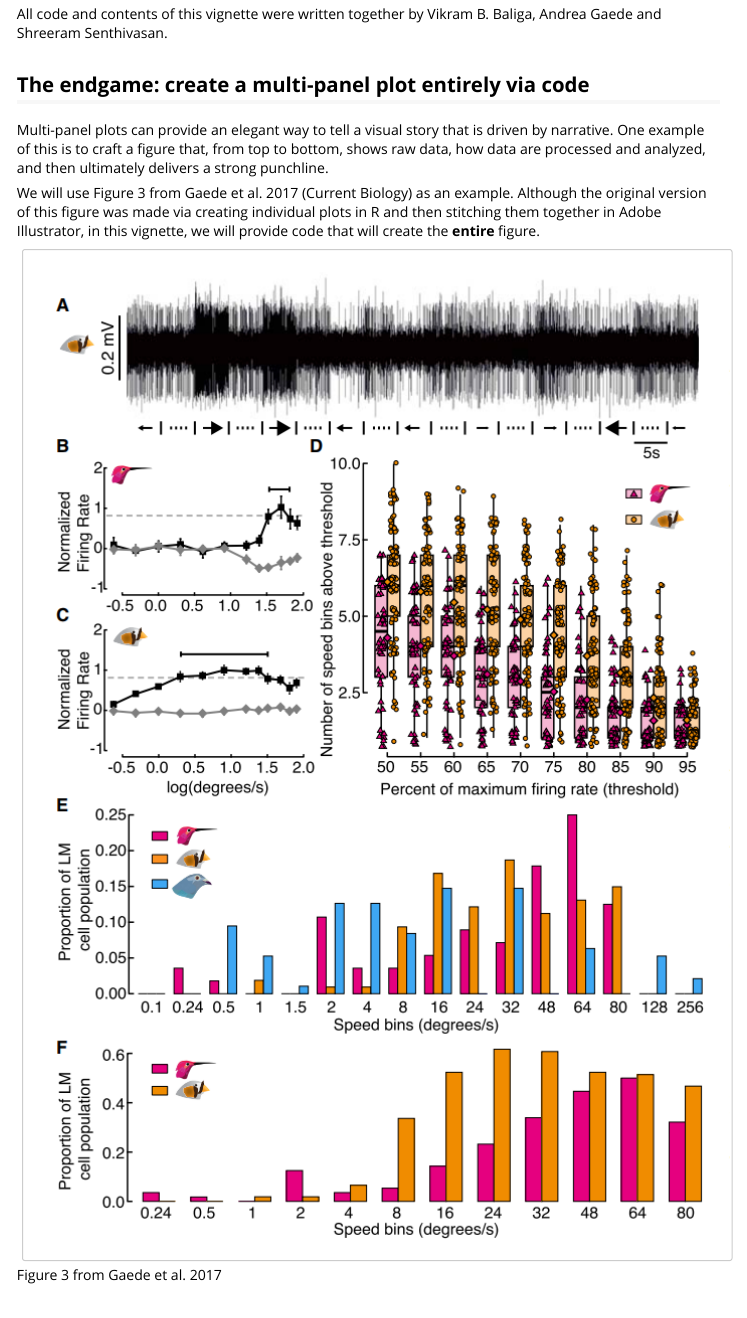
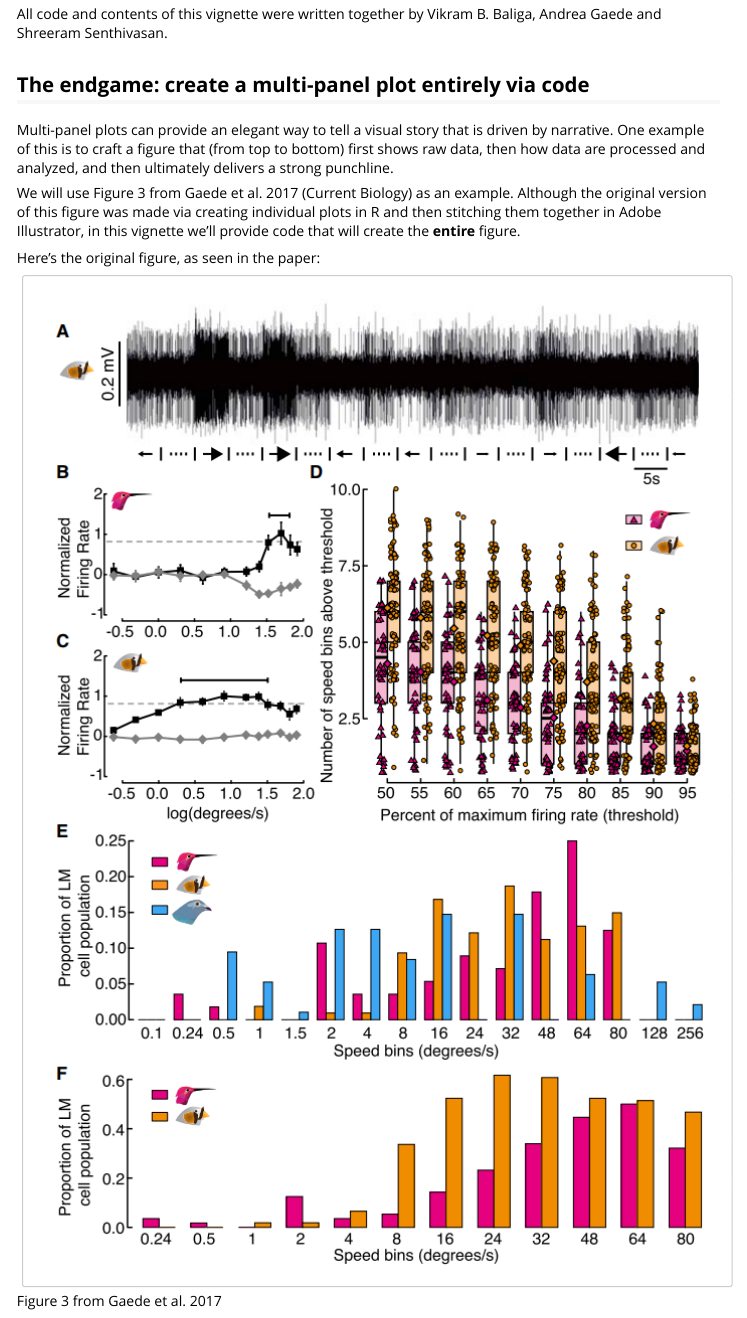
Before and after one commit to beep-boopR/ubcBIOL548L, an R Markdown document (vignettes/group-03_Using-cowplot-multi-panel.Rmd): the page in a window 1100 px wide, from 360 px down. Rendered offline with R 4.5, knitr and Pandoc, with nearby package versions; code that draws random numbers runs with fixed seeds of ours; the gapminder table comes from the copy in Python's plotly package.

Commit message:
rename group 3 doc and add image to intro
these changes are for discoverability of this page outside the course. the Rmd file is renamed to generate a more descripte URL slug. and I added in the original figure so that people can see the end product from the get-go

```diff
--- a/vignettes/group-03.Rmd
+++ b/vignettes/group-03_Using-cowplot-multi-panel.Rmd
@@ -77,14 +77,16 @@ Baliga, Andrea Gaede and Shreeram Senthivasan.
 ## The endgame: create a multi-panel plot entirely via code
 
 Multi-panel plots can provide an elegant way to tell a visual story that is
-driven by narrative. One example of this is to craft a figure that, from top to
-bottom, shows raw data, how data are processed and analyzed, and then ultimately
-delivers a strong punchline.
+driven by narrative. One example of this is to craft a figure that (from top to
+bottom) first shows raw data, then how data are processed and analyzed, and then
+ultimately delivers a strong punchline.
 
 We will use Figure 3 from Gaede et al. 2017 (Current Biology) as an example.
 Although the original version of this figure was made via creating individual
 plots in R and then stitching them together in Adobe Illustrator, in this
-vignette, we will provide code that will create the **entire** figure.
+vignette we'll provide code that will create the **entire** figure.
+
+Here's the original figure, as seen in the paper:
 
 ![Figure 3 from Gaede et al. 2017](./gaedeeatal_fig3.png)
 
```
Also changed, not shown: docs/pkgdown.yml, 67 other files.
